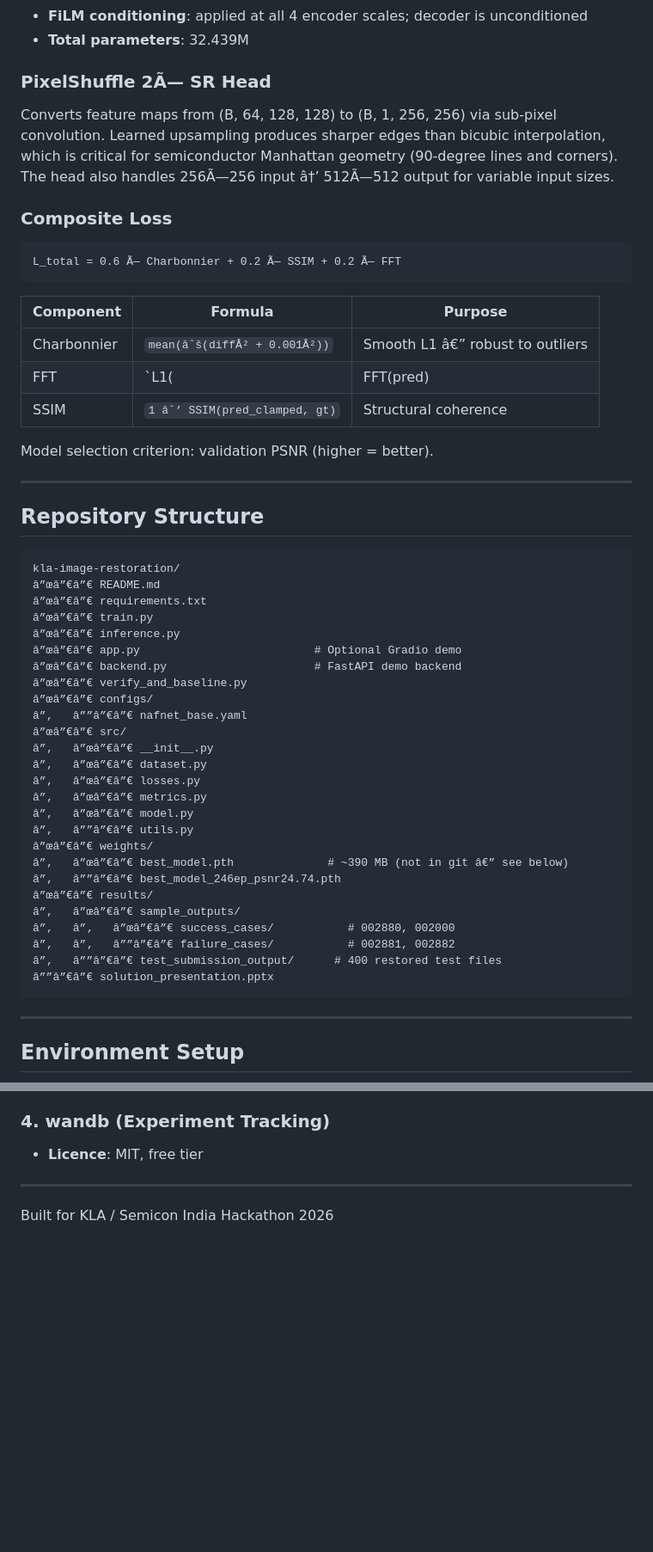
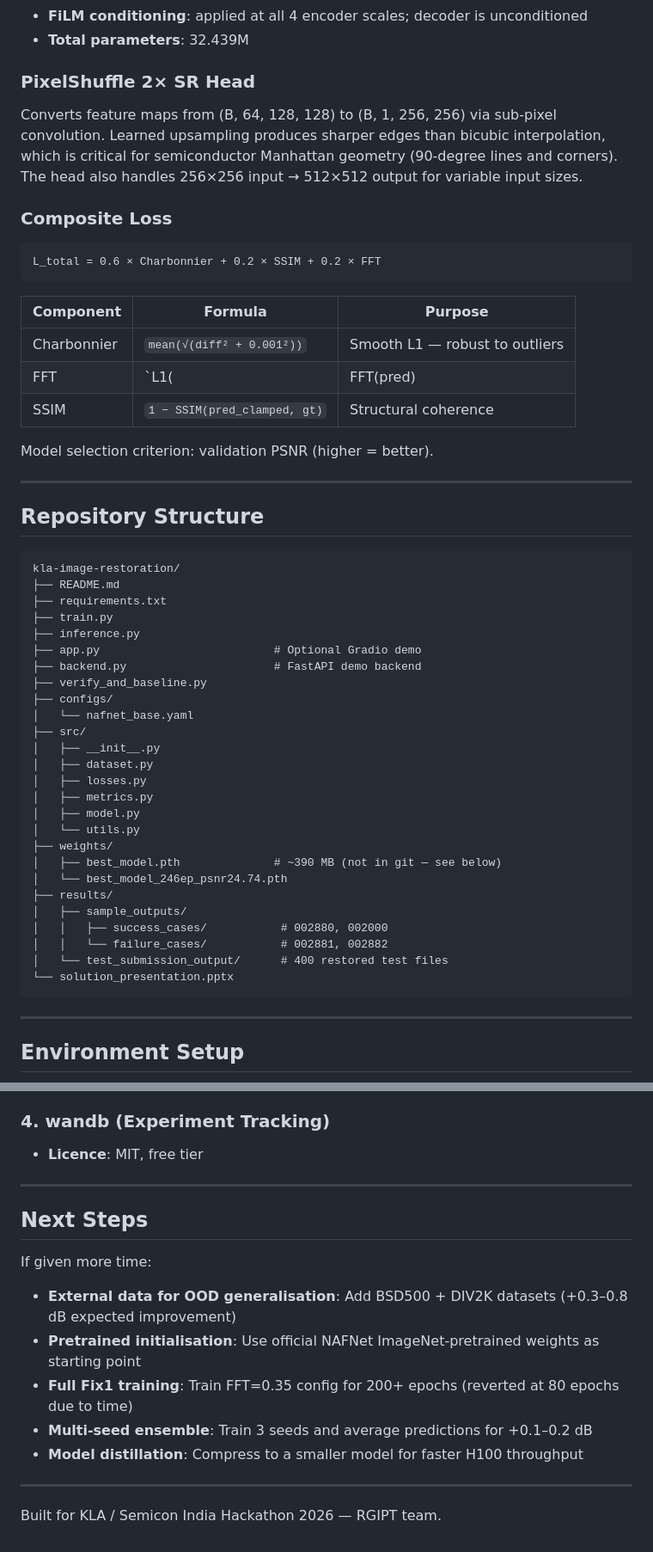
Before and after one commit to sahoo-rudra/PurePixel, a Markdown page: README.md, 2 parts joined by grey strips. Shown at 86% size. Rendered like a GitHub page; blank space fills up the shorter version.

Commit message:
Fix README encoding: restore UTF-8 special characters

````diff
--- a/README.md
+++ b/README.md
@@ -50,21 +50,21 @@ At initialisation Î³ â‰ˆ 1.0 (identity) and Î² â‰ˆ 0.0 (no shift), e
 - **FiLM conditioning**: applied at all 4 encoder scales; decoder is unconditioned
 - **Total parameters**: 32.439M
 
-### PixelShuffle 2Ã— SR Head
+### PixelShuffle 2× SR Head
 
-Converts feature maps from (B, 64, 128, 128) to (B, 1, 256, 256) via sub-pixel convolution. Learned upsampling produces sharper edges than bicubic interpolation, which is critical for semiconductor Manhattan geometry (90-degree lines and corners). The head also handles 256Ã—256 input â†’ 512Ã—512 output for variable input sizes.
+Converts feature maps from (B, 64, 128, 128) to (B, 1, 256, 256) via sub-pixel convolution. Learned upsampling produces sharper edges than bicubic interpolation, which is critical for semiconductor Manhattan geometry (90-degree lines and corners). The head also handles 256×256 input → 512×512 output for variable input sizes.
 
 ### Composite Loss
 
 ```
-L_total = 0.6 Ã— Charbonnier + 0.2 Ã— SSIM + 0.2 Ã— FFT
+L_total = 0.6 × Charbonnier + 0.2 × SSIM + 0.2 × FFT
 ```
 
 | Component | Formula | Purpose |
 |-----------|---------|-------|
-| Charbonnier | `mean(âˆš(diffÂ² + 0.001Â²))` | Smooth L1 â€” robust to outliers |
+| Charbonnier | `mean(√(diff² + 0.001²))` | Smooth L1 — robust to outliers |
 | FFT | `L1(|FFT(pred)|, |FFT(gt)|)` | Preserves high-frequency edge content |
-| SSIM | `1 âˆ’ SSIM(pred_clamped, gt)` | Structural coherence |
+| SSIM | `1 − SSIM(pred_clamped, gt)` | Structural coherence |
 
 Model selection criterion: validation PSNR (higher = better).
 
@@ -74,31 +74,31 @@ Model selection criterion: validation PSNR (higher = better).
 
 ```
 kla-image-restoration/
-â”œâ”€â”€ README.md
-â”œâ”€â”€ requirements.txt
-â”œâ”€â”€ train.py
-â”œâ”€â”€ inference.py
-â”œâ”€â”€ app.py                          # Optional Gradio demo
-â”œâ”€â”€ backend.py                      # FastAPI demo backend
-â”œâ”€â”€ verify_and_baseline.py
-â”œâ”€â”€ configs/
-â”‚   â””â”€â”€ nafnet_base.yaml
-â”œâ”€â”€ src/
-â”‚   â”œâ”€â”€ __init__.py
-â”‚   â”œâ”€â”€ dataset.py
-â”‚   â”œâ”€â”€ losses.py
-â”‚   â”œâ”€â”€ metrics.py
-â”‚   â”œâ”€â”€ model.py
-â”‚   â””â”€â”€ utils.py
-â”œâ”€â”€ weights/
-â”‚   â”œâ”€â”€ best_model.pth              # ~390 MB (not in git â€” see below)
-â”‚   â””â”€â”€ best_model_246ep_psnr24.74.pth
-â”œâ”€â”€ results/
-â”‚   â”œâ”€â”€ sample_outputs/
-â”‚   â”‚   â”œâ”€â”€ success_cases/           # 002880, 002000
-â”‚   â”‚   â””â”€â”€ failure_cases/           # 002881, 002882
-â”‚   â””â”€â”€ test_submission_output/      # 400 restored test files
-â””â”€â”€ solution_presentation.pptx
+├── README.md
+├── requirements.txt
+├── train.py
+├── inference.py
+├── app.py                          # Optional Gradio demo
+├── backend.py                      # FastAPI demo backend
+├── verify_and_baseline.py
+├── configs/
+│   └── nafnet_base.yaml
+├── src/
+│   ├── __init__.py
+│   ├── dataset.py
+│   ├── losses.py
+│   ├── metrics.py
+│   ├── model.py
+│   └── utils.py
+├── weights/
+│   ├── best_model.pth              # ~390 MB (not in git — see below)
+│   └── best_model_246ep_psnr24.74.pth
+├── results/
+│   ├── sample_outputs/
+│   │   ├── success_cases/           # 002880, 002000
+│   │   └── failure_cases/           # 002881, 002882
+│   └── test_submission_output/      # 400 restored test files
+└── solution_presentation.pptx
 ```
 
 ---
@@ -311,4 +333,16 @@ Images with mean intensity ~0.06 are restored correctly (visually clean output,
 
 ---
 
-Built for KLA / Semicon India Hackathon 2026
+## Next Steps
+
+If given more time:
+
+- **External data for OOD generalisation**: Add BSD500 + DIV2K datasets (+0.3–0.8 dB expected improvement)
+- **Pretrained initialisation**: Use official NAFNet ImageNet-pretrained weights as starting point
+- **Full Fix1 training**: Train FFT=0.35 config for 200+ epochs (reverted at 80 epochs due to time)
+- **Multi-seed ensemble**: Train 3 seeds and average predictions for +0.1–0.2 dB
+- **Model distillation**: Compress to a smaller model for faster H100 throughput
+
+---
+
+Built for KLA / Semicon India Hackathon 2026 — RGIPT team.
````
Also changed, not shown: other parts of README.md (+50 -28 lines).
